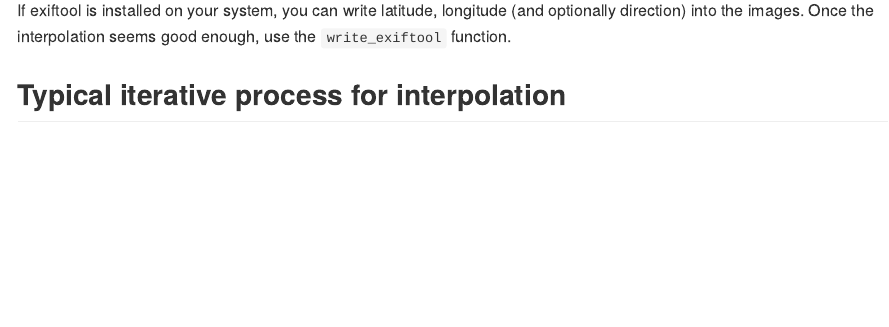
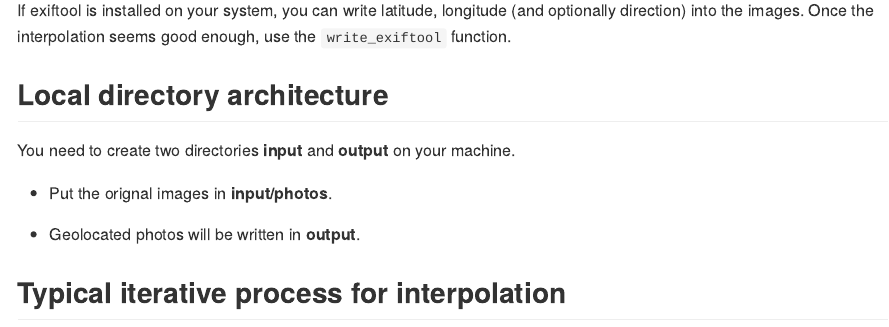
Before and after one commit to py-b/gpsinterp, an R Markdown document (README.Rmd): the page in a window 1100 px wide, from 1240 px down. The pictures show the output file README.md that the author committed with the source, drawn offline in the style of GitHub.

Commit message:
add local architecture in README

````diff
--- a/README.Rmd
+++ b/README.Rmd
@@ -59,6 +59,14 @@ Once the interpolation seems good enough, use the ``write_coord_csv`` function.
 If exiftool is installed on your system, you can write latitude, longitude (and optionally direction) into the images.
 Once the interpolation seems good enough, use the ``write_exiftool`` function.
 
+## Local directory architecture
+
+You need to create two directories **input** and **output** on your machine.
+
+* Put the orignal images in **input/photos**.
+
+* Geolocated photos will be written in **output**.
+
 ## Typical iterative process for interpolation
 
 ```r
````
Also changed, not shown: README.md.
